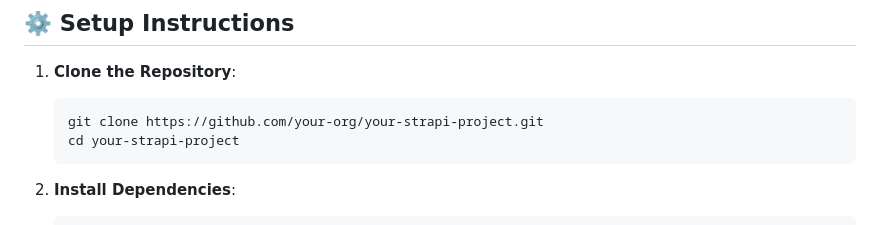
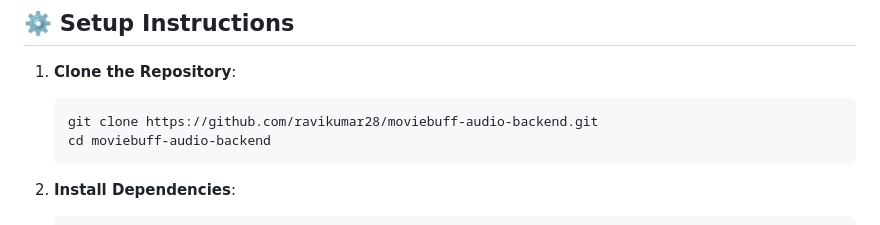
Before and after one commit to RealImage/moviebuff-access-strapi, a Markdown page: README.md, the part around the change. Rendered like a GitHub page.

````diff
--- a/README.md
+++ b/README.md
@@ -35,8 +35,8 @@ This project leverages Strapi to serve as a headless CMS with custom API extensi
 1. **Clone the Repository**:
 
    ```bash
-   git clone https://github.com/your-org/your-strapi-project.git
-   cd your-strapi-project
+   git clone https://github.com/ravikumar28/moviebuff-audio-backend.git
+   cd moviebuff-audio-backend
    ```
 
 2. **Install Dependencies**:
````
